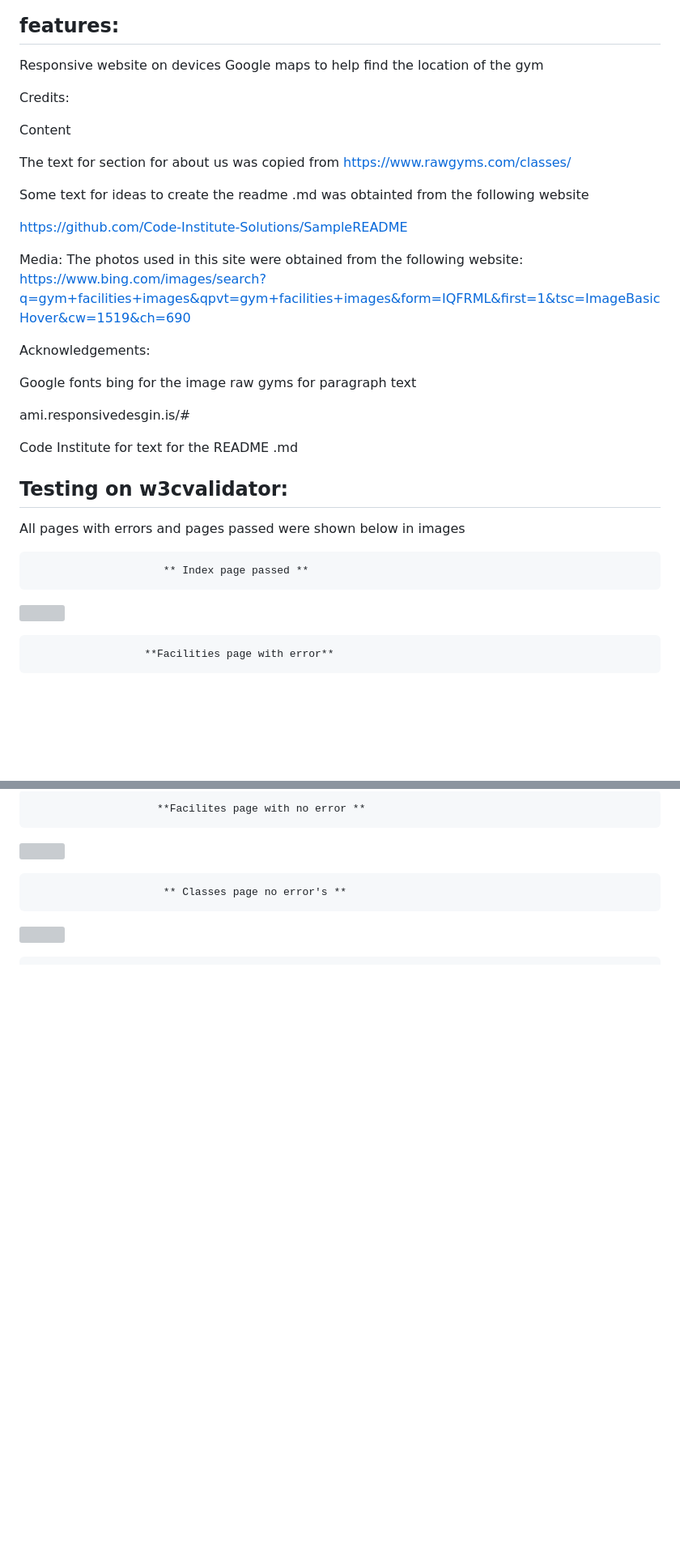
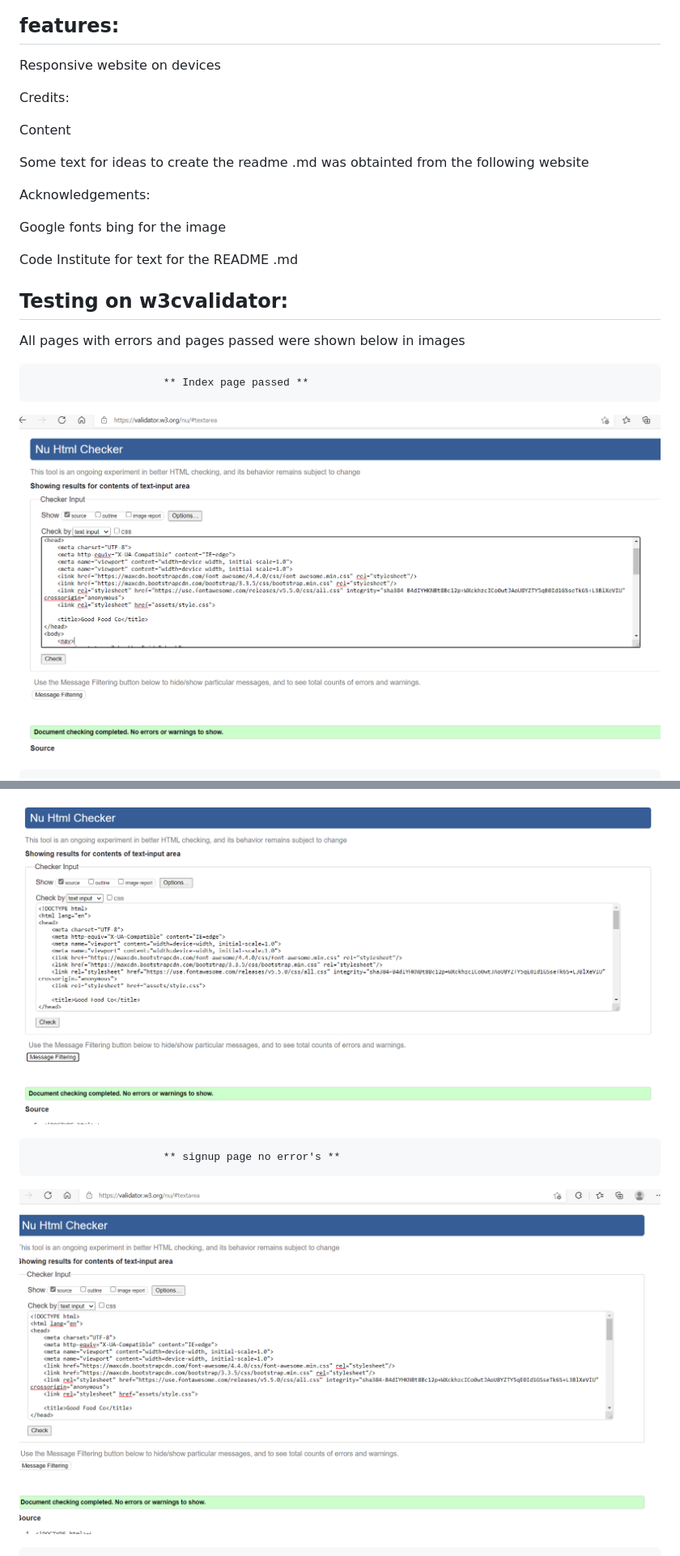
Before and after one commit to Code-Institute-Submissions/Great-Food-Co, a Markdown page: README.md, 2 parts joined by grey strips. Shown: that part at 81% size. GitHub-like rendering; pictures changed too: assets/images/index.html.lovelyfood.PNG (added), assets/images/signupgoodfooerrorfree.PNG (added), logingoodfooderrorfree.PNG (added); blank space fills up the shorter version; grey boxes are pictures that could not be loaded.

```diff
--- a/README.md
+++ b/README.md
@@ -225,32 +213,28 @@ and contact us
 ## features:
 
 Responsive website on devices
-Google maps to help find the location of the gym
+
 
 
 Credits:
 
 Content
 
-The text for section for about us was copied from https://www.rawgyms.com/classes/
+
 
  Some text for ideas to create the  readme .md  was obtainted from the following website
 
 
- https://github.com/Code-Institute-Solutions/SampleREADME
 
- Media:
- The photos used in this site were obtained from the following website:
- https://www.bing.com/images/search?q=gym+facilities+images&qpvt=gym+facilities+images&form=IQFRML&first=1&tsc=ImageBasicHover&cw=1519&ch=690
+
 
 
 Acknowledgements:
 
 Google fonts
 bing for the image
-raw gyms for paragraph text
 
-ami.responsivedesgin.is/#
+
 
 Code Institute for text for the   README .md
 
@@ -261,10 +245,9 @@ All pages with errors and pages passed were shown below in images
 
                          ** Index page passed **
 
-<img src="index.PNG" width="#"></img>
+<img src="assets/images/index.html.lovelyfood.PNG" width="#"></img>
 
 
 
 
-                      **Facilities page with error**
 
@@ -272,15 +255,12 @@ All pages with errors and pages passed were shown below in images
 
 
-                        **Facilites page with no error **
-
-
-<img src="facilites.PNG" width="#"></img>
+<img src="logingoodfooderrorfree.PNG" width="#"></img>
 
 
 
-                         ** Classes page no error's **
+                         ** signup page no error's **
 
-<img src="classes.PNG" width="#"></img>
+<img src="assets/images/signupgoodfooerrorfree.PNG" width="#"></img>
 
 
 
```
Also changed, not shown: other parts of README.md (+10 -30 lines), csseroorfreelovelyfood.PNG (added), 9 other files.
